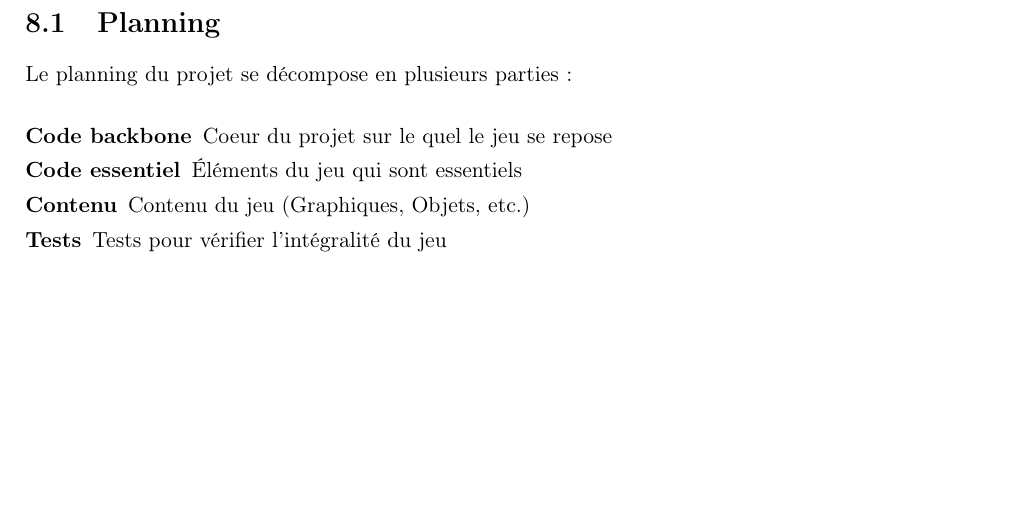
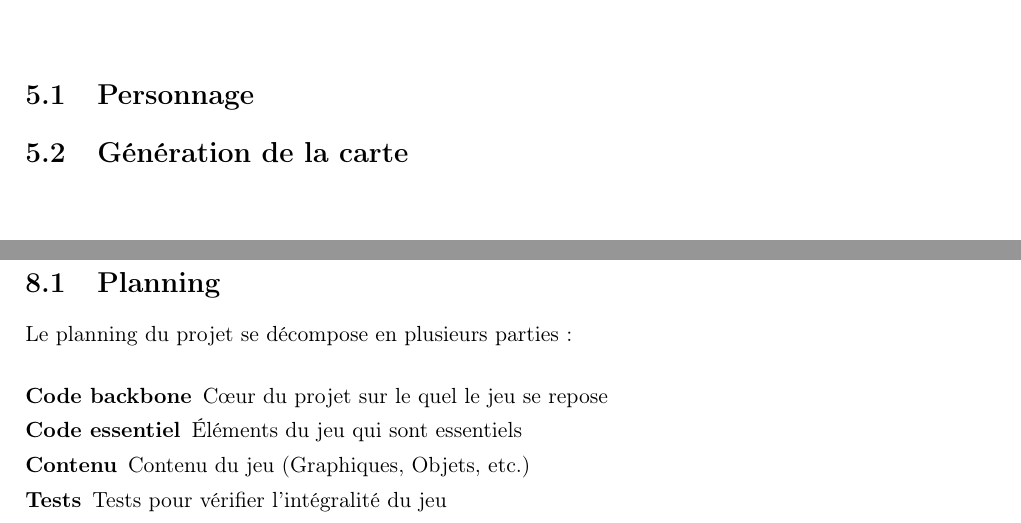
Before and after one commit to brodardy/Hel, a LaTeX document (doc/edits/rapport.tex): part of page 26 of 30 before the commit and two parts of pages 23 and 26 of 30 after it, the two joined at a grey line, cut at the place of the change, the shorter picture padded with empty space. Compiled offline with pdfLaTeX.

Commit message:
update repport

```diff
--- a/doc/edits/rapport.tex
+++ b/doc/edits/rapport.tex
@@ -1105,7 +1105,8 @@ Le portail mène vers un niveau (le terrain de combat) généré d'où il ne peu
 \newpage
 % --------------------------------------------------
 \chapter{Analyse organique}
-
+\section{Personnage}
+\section{Génération de la carte}
 \newpage
 % --------------------------------------------------
 \chapter{Tests}
@@ -1120,7 +1121,7 @@ Le portail mène vers un niveau (le terrain de combat) généré d'où il ne peu
 \section{Planning}
 Le planning du projet se décompose en plusieurs parties :\\
 \begin{description}
-	\item[Code backbone] Coeur du projet sur le quel le jeu se repose
+	\item[Code backbone] Cœur du projet sur le quel le jeu se repose
 	\item[Code essentiel] Éléments du jeu qui sont essentiels
 	\item[Contenu] Contenu du jeu (Graphiques, Objets, etc.)
 	\item[Tests] Tests pour vérifier l'intégralité du jeu
```
